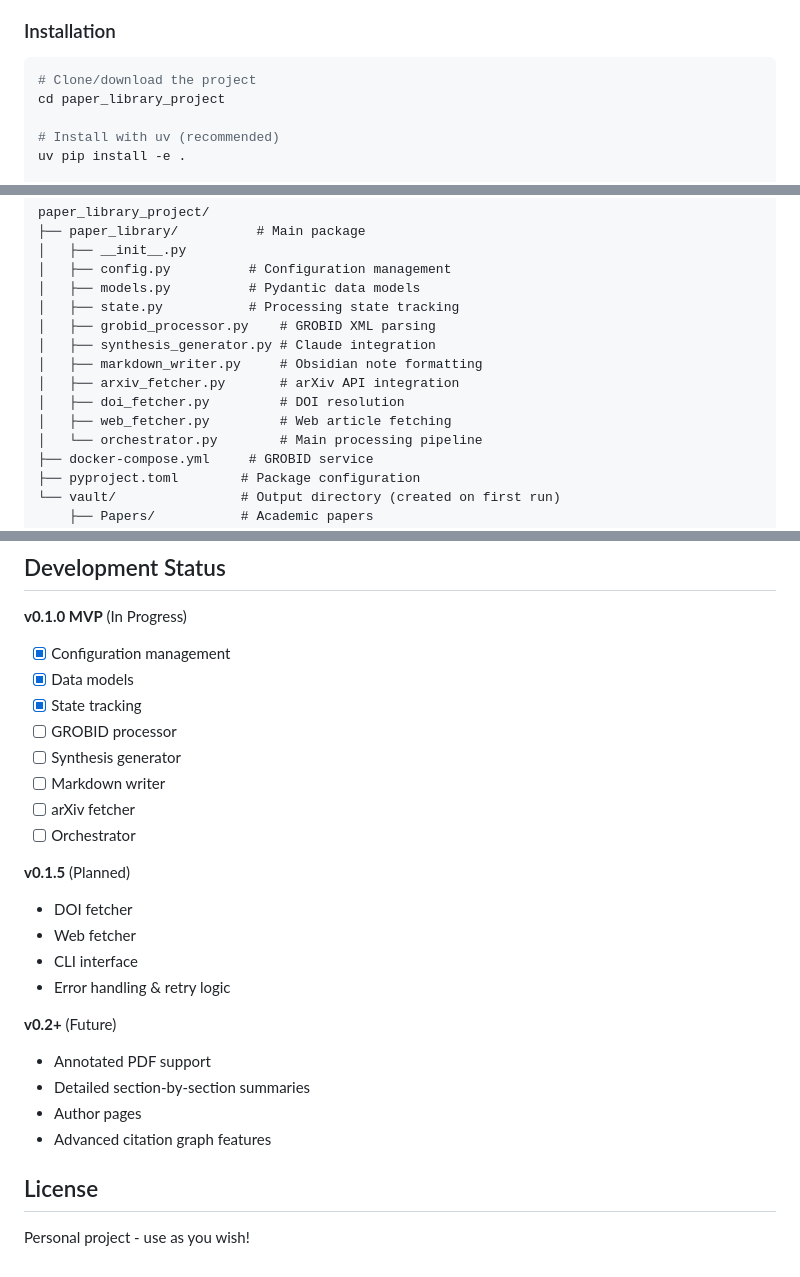
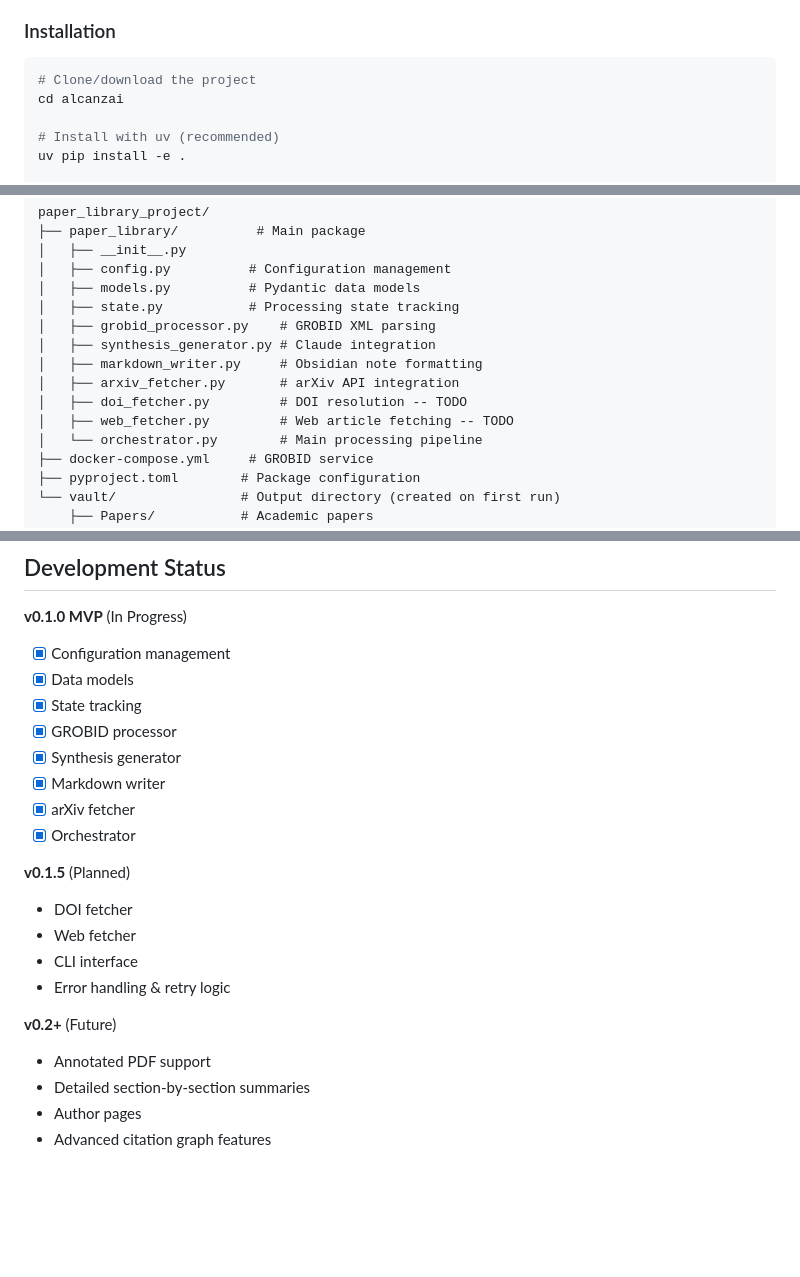
Before and after one commit to cyrusae/alcanzai, a Markdown page: README.md, 3 parts joined by grey strips. Drawn GitHub-style; blank space fills up the shorter version.

````diff
--- a/README.md
+++ b/README.md
@@ -22,7 +22,7 @@ Personal research library that processes academic papers and web articles into a
 
 ```bash
 # Clone/download the project
-cd paper_library_project
+cd alcanzai
 
 # Install with uv (recommended)
 uv pip install -e .
@@ -73,8 +73,8 @@ paper_library_project/
 │   ├── synthesis_generator.py # Claude integration
 │   ├── markdown_writer.py     # Obsidian note formatting
 │   ├── arxiv_fetcher.py       # arXiv API integration
-│   ├── doi_fetcher.py         # DOI resolution
-│   ├── web_fetcher.py         # Web article fetching
+│   ├── doi_fetcher.py         # DOI resolution -- TODO
+│   ├── web_fetcher.py         # Web article fetching -- TODO
 │   └── orchestrator.py        # Main processing pipeline
 ├── docker-compose.yml     # GROBID service
 ├── pyproject.toml        # Package configuration
@@ -91,11 +91,11 @@ paper_library_project/
 - [x] Configuration management
 - [x] Data models
 - [x] State tracking
-- [ ] GROBID processor
-- [ ] Synthesis generator
-- [ ] Markdown writer
-- [ ] arXiv fetcher
-- [ ] Orchestrator
+- [x] GROBID processor
+- [x] Synthesis generator
+- [x] Markdown writer
+- [x] arXiv fetcher
+- [x] Orchestrator
 
 **v0.1.5** (Planned)
 - DOI fetcher
@@ -108,7 +108,3 @@ paper_library_project/
 - Detailed section-by-section summaries
 - Author pages
 - Advanced citation graph features
-
-## License
-
-Personal project - use as you wish!
````
